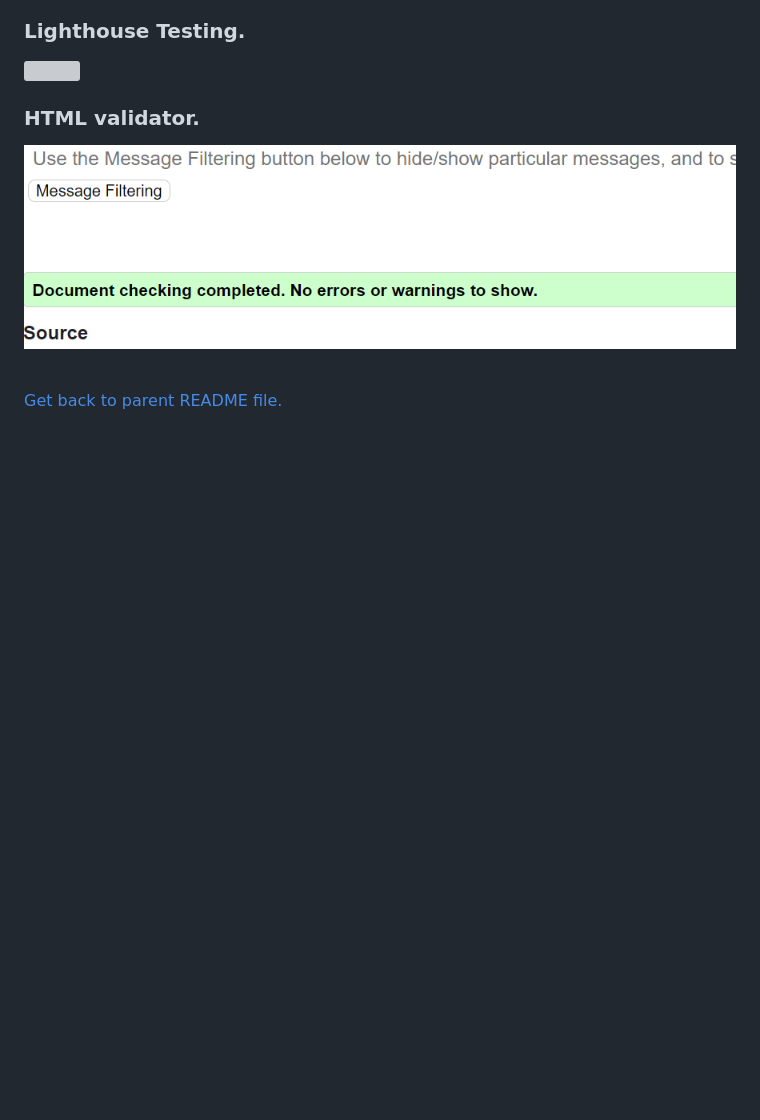
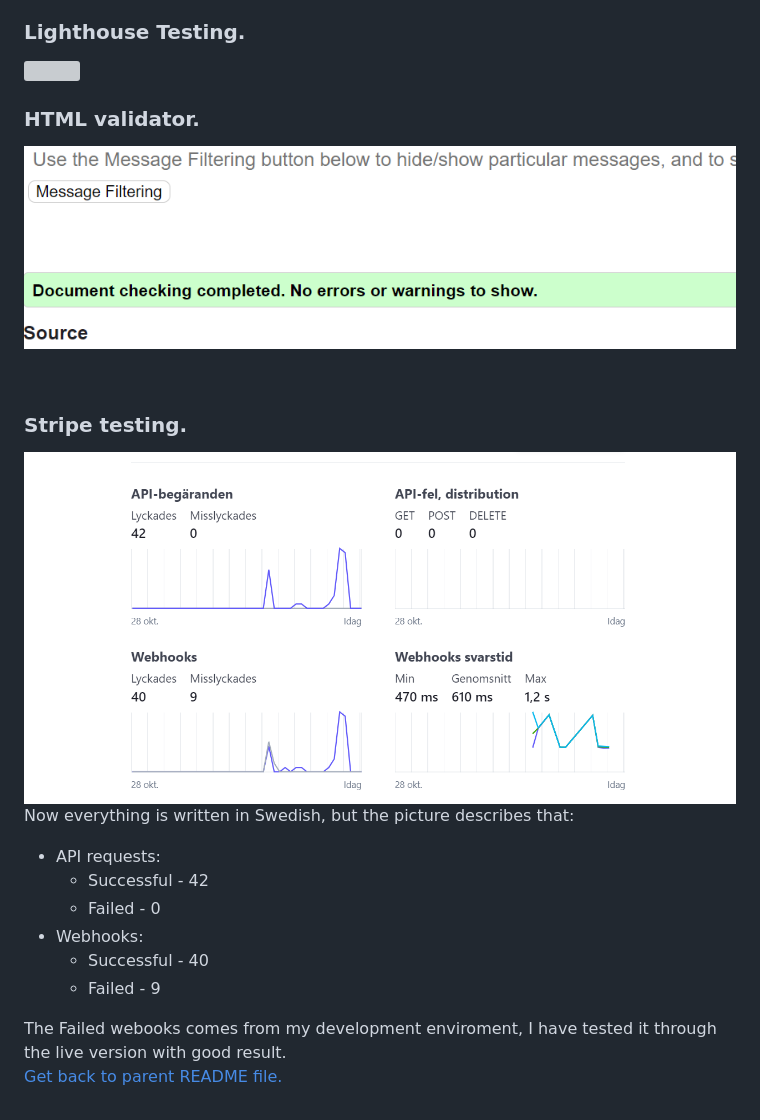
Before and after one commit to Jesdah/guitar-emporium, a Markdown page: docs/TESTING.md, the part around the change. Rendered like a GitHub page; pictures changed too: docs/testing_images/guitar-emporium-stripe-test.png (added); folded sections open; blank space fills up the shorter version; grey boxes are pictures that could not be loaded.

Commit message:
add stripe test in readme

```diff
--- a/docs/TESTING.md
+++ b/docs/TESTING.md
@@ -413,4 +413,15 @@ The HTML Templates associated with the order history page are:
 </details>
 <br>
 
+### Stripe testing.
+![Screenshot of my stripe API](/docs/testing_images/guitar-emporium-stripe-test.png)<br>
+Now everything is written in Swedish, but the picture describes that:
+* API requests:
+    * Successful - 42
+    * Failed - 0
+* Webhooks:
+    * Successful - 40
+    * Failed - 9
+
+The Failed webooks comes from my development enviroment, I have tested it through the live version with good result.<br>
 [Get back to parent README file.](/docs/README.md)
```
